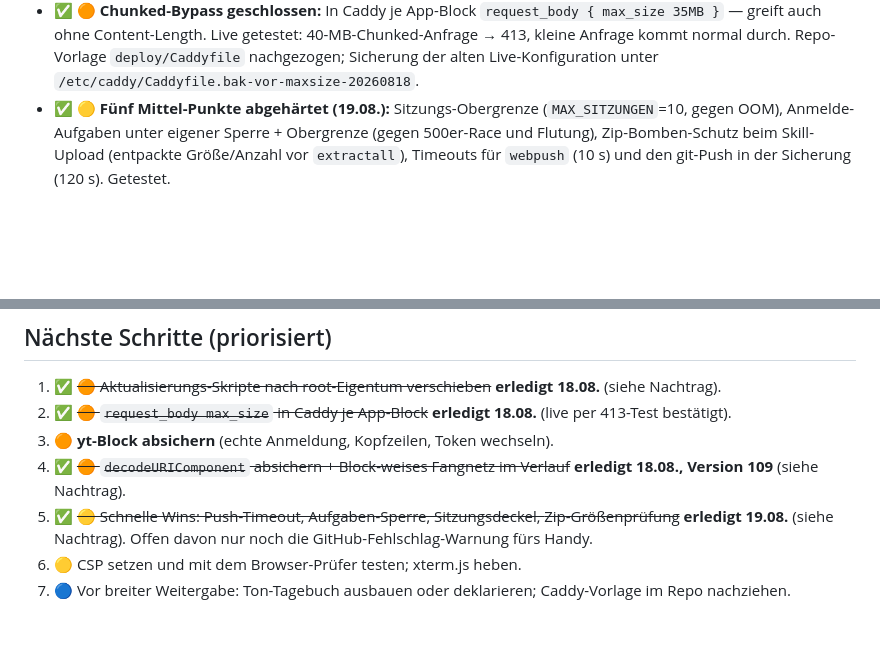
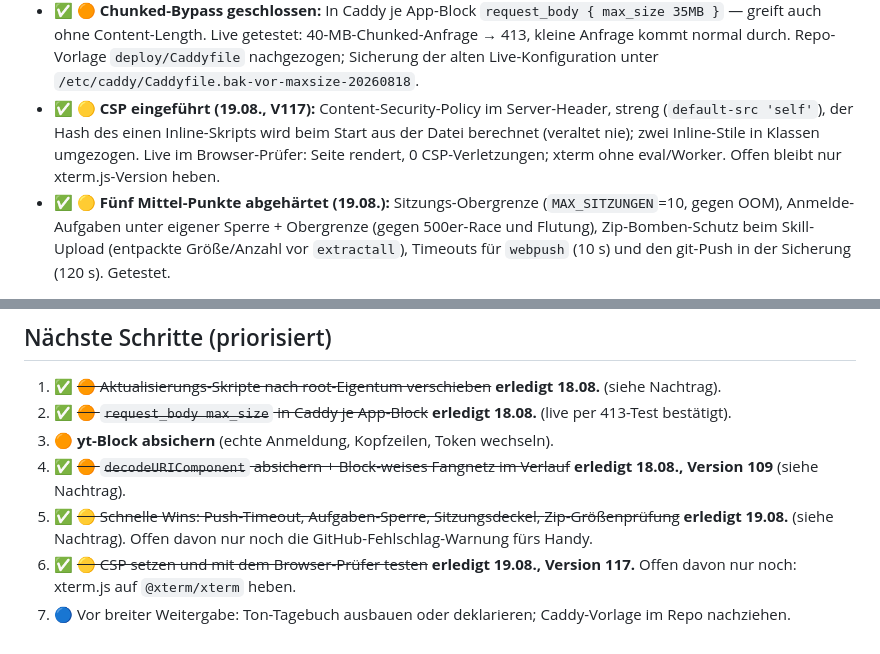
Before and after one commit to Ilor29/Einzelstein-Relay, a Markdown page: CODE-GUARD-Bericht-v1.2.md, 2 parts joined by grey strips. Drawn GitHub-style; blank space fills up the shorter version.

Commit message:
Prüfbericht v1.2: CSP als erledigt vermerkt (V117)
Co-Authored-By: Claude Fable 5 <noreply@anthropic.com>
Claude-Session: https://claude.ai/code/session_01XH3nZjZehrCtGSvAk1f4TH

```diff
--- a/CODE-GUARD-Bericht-v1.2.md
+++ b/CODE-GUARD-Bericht-v1.2.md
@@ -283,6 +283,12 @@ Verschenk-Runde tragfähig.
   getestet: 40-MB-Chunked-Anfrage → 413, kleine Anfrage kommt normal durch.
   Repo-Vorlage `deploy/Caddyfile` nachgezogen; Sicherung der alten
   Live-Konfiguration unter `/etc/caddy/Caddyfile.bak-vor-maxsize-20260818`.
+- ✅ **🟡 CSP eingeführt (19.08., V117):** Content-Security-Policy im
+  Server-Header, streng (`default-src 'self'`), der Hash des einen
+  Inline-Skripts wird beim Start aus der Datei berechnet (veraltet nie);
+  zwei Inline-Stile in Klassen umgezogen. Live im Browser-Prüfer: Seite
+  rendert, 0 CSP-Verletzungen; xterm ohne eval/Worker. Offen bleibt nur
+  xterm.js-Version heben.
 - ✅ **🟡 Fünf Mittel-Punkte abgehärtet (19.08.):** Sitzungs-Obergrenze
   (`MAX_SITZUNGEN`=10, gegen OOM), Anmelde-Aufgaben unter eigener Sperre +
   Obergrenze (gegen 500er-Race und Flutung), Zip-Bomben-Schutz beim
@@ -301,6 +307,7 @@ Verschenk-Runde tragfähig.
 5. ✅ ~~🟡 Schnelle Wins: Push-Timeout, Aufgaben-Sperre, Sitzungsdeckel,
    Zip-Größenprüfung~~ **erledigt 19.08.** (siehe Nachtrag). Offen davon nur
    noch die GitHub-Fehlschlag-Warnung fürs Handy.
-6. 🟡 CSP setzen und mit dem Browser-Prüfer testen; xterm.js heben.
+6. ✅ ~~🟡 CSP setzen und mit dem Browser-Prüfer testen~~ **erledigt 19.08.,
+   Version 117.** Offen davon nur noch: xterm.js auf `@xterm/xterm` heben.
 7. 🔵 Vor breiter Weitergabe: Ton-Tagebuch ausbauen oder deklarieren;
    Caddy-Vorlage im Repo nachziehen.
```
